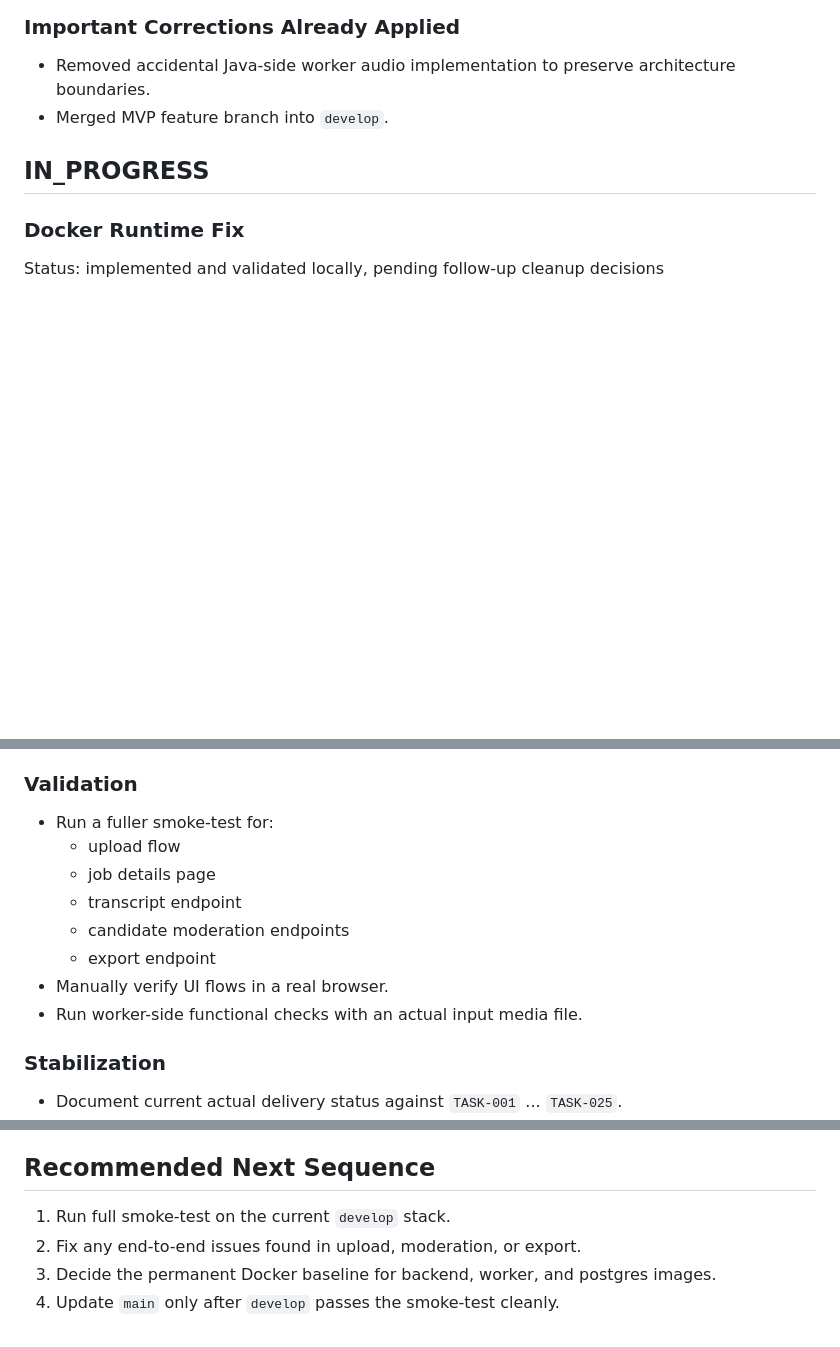
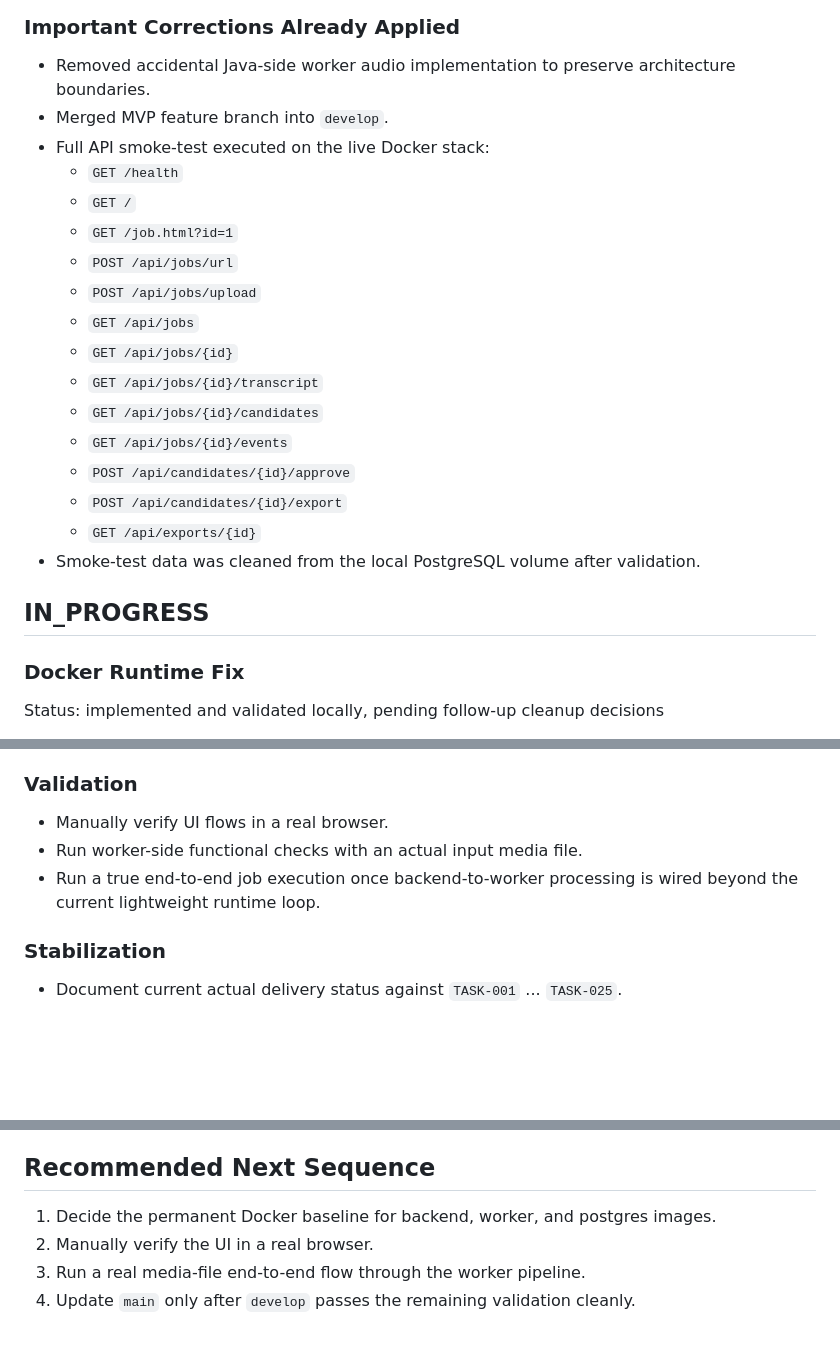
Before and after one commit to Peatro/StreamCutProject, a Markdown page: backlog.md, 3 parts joined by grey strips. Drawn GitHub-style; blank space fills up the shorter version.

Commit message:
docs record smoke test results

```diff
--- a/backlog.md
+++ b/backlog.md
@@ -61,6 +62,21 @@ Branch snapshot: `develop`
 ### Important Corrections Already Applied
 - Removed accidental Java-side worker audio implementation to preserve architecture boundaries.
 - Merged MVP feature branch into `develop`.
+- Full API smoke-test executed on the live Docker stack:
+  - `GET /health`
+  - `GET /`
+  - `GET /job.html?id=1`
+  - `POST /api/jobs/url`
+  - `POST /api/jobs/upload`
+  - `GET /api/jobs`
+  - `GET /api/jobs/{id}`
+  - `GET /api/jobs/{id}/transcript`
+  - `GET /api/jobs/{id}/candidates`
+  - `GET /api/jobs/{id}/events`
+  - `POST /api/candidates/{id}/approve`
+  - `POST /api/candidates/{id}/export`
+  - `GET /api/exports/{id}`
+- Smoke-test data was cleaned from the local PostgreSQL volume after validation.
 
 ## IN_PROGRESS
 
@@ -94,14 +110,9 @@ Files currently changed:
 - Decide whether worker should remain long-running idle by default or move to explicit queue/command mode.
 
 ### Validation
-- Run a fuller smoke-test for:
-  - upload flow
-  - job details page
-  - transcript endpoint
-  - candidate moderation endpoints
-  - export endpoint
 - Manually verify UI flows in a real browser.
 - Run worker-side functional checks with an actual input media file.
+- Run a true end-to-end job execution once backend-to-worker processing is wired beyond the current lightweight runtime loop.
 
 ### Stabilization
 - Document current actual delivery status against `TASK-001` ... `TASK-025`.
@@ -126,7 +137,7 @@ Files currently changed:
 - The worker is structurally present, but real media pipeline validation is still thinner than backend validation.
 
 ## Recommended Next Sequence
-1. Run full smoke-test on the current `develop` stack.
-2. Fix any end-to-end issues found in upload, moderation, or export.
-3. Decide the permanent Docker baseline for backend, worker, and postgres images.
-4. Update `main` only after `develop` passes the smoke-test cleanly.
+1. Decide the permanent Docker baseline for backend, worker, and postgres images.
+2. Manually verify the UI in a real browser.
+3. Run a real media-file end-to-end flow through the worker pipeline.
+4. Update `main` only after `develop` passes the remaining validation cleanly.
```
Also changed, not shown: other parts of backlog.md (+1 -0 lines).
